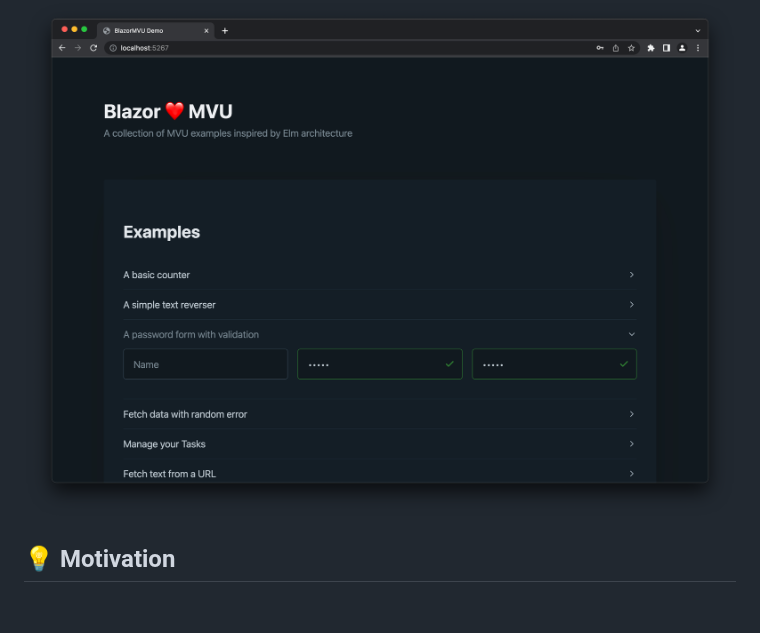
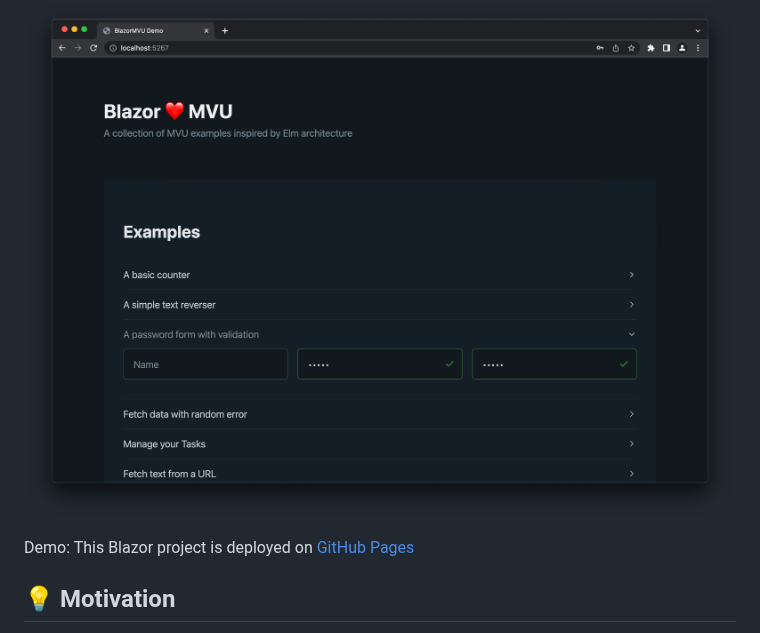
Before and after one commit to Atypical-Consulting/BlazorMVU, a Markdown page: README.md, the part around one of its changes. GitHub-like rendering; blank space fills up the shorter version.

```diff
--- a/README.md
+++ b/README.md
@@ -35,6 +34,9 @@ A Model-View-Update (MVU) pattern implementation for Blazor.
 BlazorMvu is a library that implements the Model-View-Update (MVU) pattern for Blazor. It provides a structured way to organize your Blazor components and manage their state, making your code more understandable and easier to maintain.
 
 ![Drag Racing](./assets/blazormvu.png)
+
+Demo: This Blazor project is deployed on [GitHub Pages](https://atypical-consulting.github.io/BlazorMVU/)
+
 
 ## 💡 Motivation
 
```
Also changed, not shown: other parts of README.md (+0 -1 lines).
